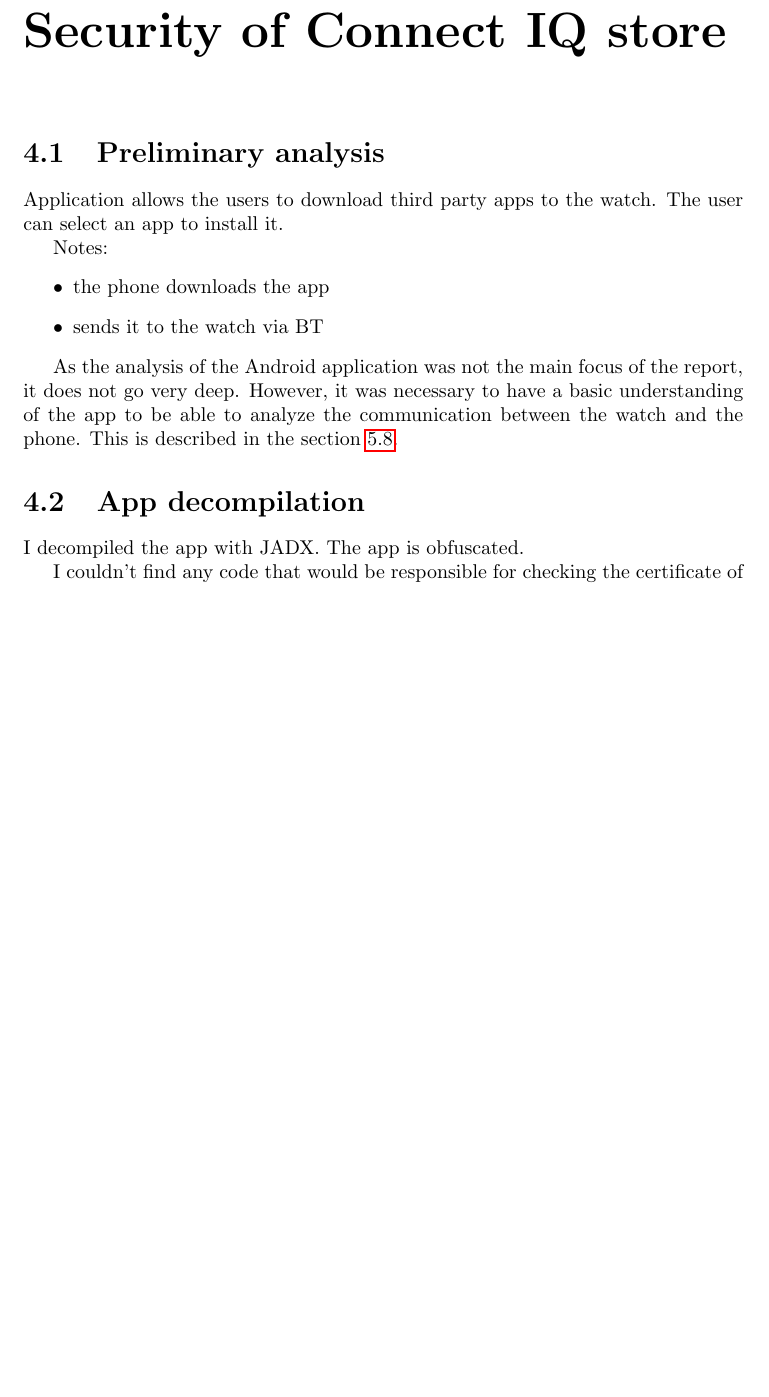
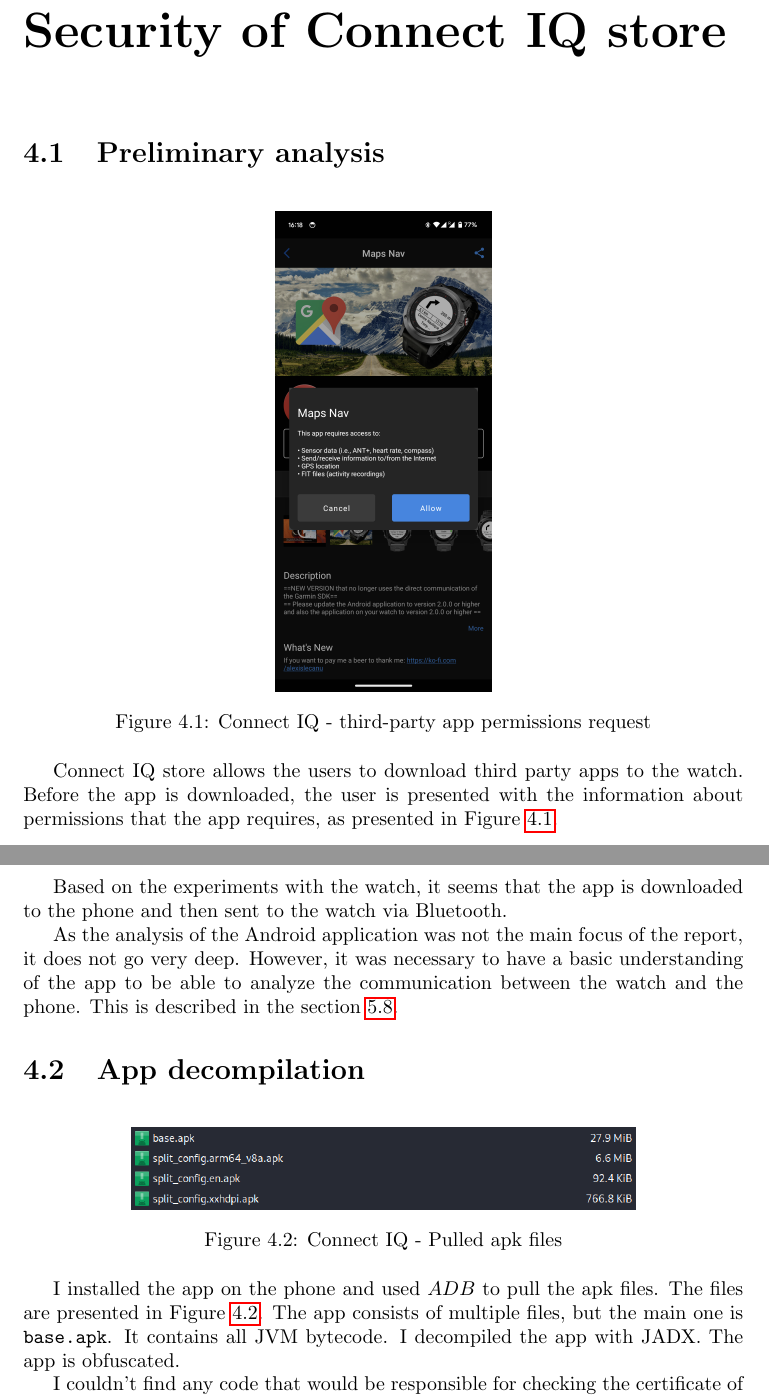
Before and after one commit to Milosz503/GarminSecurityAnalysis, a LaTeX thesis (report/latex/report.tex, which reads report/latex/sections/security-connect-iq.tex): part of page 10 of 27 before the commit and two parts of pages 10 and 11 of 28 after it, the two joined at a grey line, cut so that both start at the same text, the shorter picture padded with empty space. Compiled offline with pdfLaTeX.

Commit message:
Added more images

```diff
--- a/report/latex/sections/security-connect-iq.tex
+++ b/report/latex/sections/security-connect-iq.tex
@@ -1,19 +1,31 @@
 \chapter{Security of Connect IQ store}
 \section{Preliminary analysis}
-Application allows the users to download third party apps to the watch.
-The user can select an app to install it.
+\begin{figure}[h]
+    \centering
+    \includegraphics[width=0.3\linewidth]{../../images/connect-iq-app-permissions}
+    \caption{Connect IQ - third-party app permissions request}
+    \label{fig:connect-iq-store-permissions}
+\end{figure}
+Connect IQ store allows the users to download third party apps to the watch.
+Before the app is downloaded, the user is presented with the information about permissions that the app requires, as presented in Figure~\ref{fig:connect-iq-store-permissions}.
 
-Notes:
-\begin{itemize}
-    \item the phone downloads the app
-    \item sends it to the watch via BT
-\end{itemize}
+Based on the experiments with the watch, it seems that the app is downloaded to the phone and then sent to the watch via Bluetooth.
 
 As the analysis of the Android application was not the main focus of the report, it does not go very deep.
 However, it was necessary to have a basic understanding of the app to be able to analyze the communication between the watch and the phone.
 This is described in the section~\ref{subsec:communication-watch-phone}.
 
 \section{App decompilation}
+\begin{figure}[h]
+    \centering
+    \includegraphics[width=0.7\linewidth]{../../images/connect-iq-apks}
+    \caption{Connect IQ - Pulled apk files}
+    \label{fig:connect-iq-apks}
+\end{figure}
+I installed the app on the phone and used $ADB$ to pull the apk files.
+The files are presented in Figure~\ref{fig:connect-iq-apks}.
+The app consists of multiple files, but the main one is \texttt{base.apk}.
+It contains all JVM bytecode.
 I decompiled the app with JADX. The app is obfuscated.
 
 I couldn't find any code that would be responsible for checking the certificate of the downloaded app.
```
Also changed, not shown: report/latex/sections/fuzzing-third-party-apps.tex (+6 -0 lines), report/latex/sections/security-third-party-apps.tex (+11 -5 lines), images/connect-iq-apks.png (added), images/connect-iq-app-permissions.png (added), images/garmin-app-manifest.png (added), report/latex/sections/security-connect-iq.tex (7 more changed lines).
